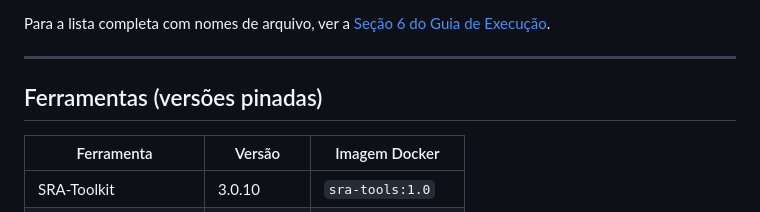
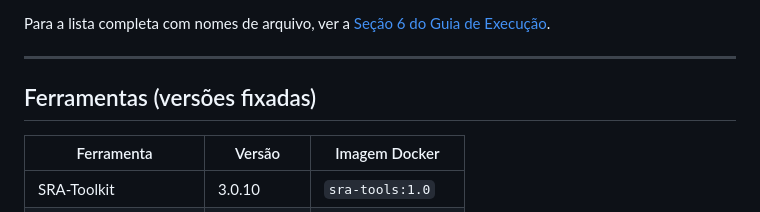
Before and after one commit to matheus-sobreira/mitogenome-pipeline, a Markdown page: README.md, the part around the change. GitHub-like rendering.

Commit message:
docs(README): trocar "pinadas" por "fixadas" no título da seção de ferramentas
"Pinadas" é anglicismo de "pinned"; "fixadas" expressa o mesmo conceito
em português corrente.

Co-Authored-By: Claude Opus 4.7 <noreply@anthropic.com>

```diff
--- a/README.md
+++ b/README.md
@@ -115,7 +115,7 @@ Para a lista completa com nomes de arquivo, ver a [Seção 6 do Guia de Execuç
 
 ---
 
-## Ferramentas (versões pinadas)
+## Ferramentas (versões fixadas)
 
 | Ferramenta | Versão | Imagem Docker |
 |---|---|---|
```
